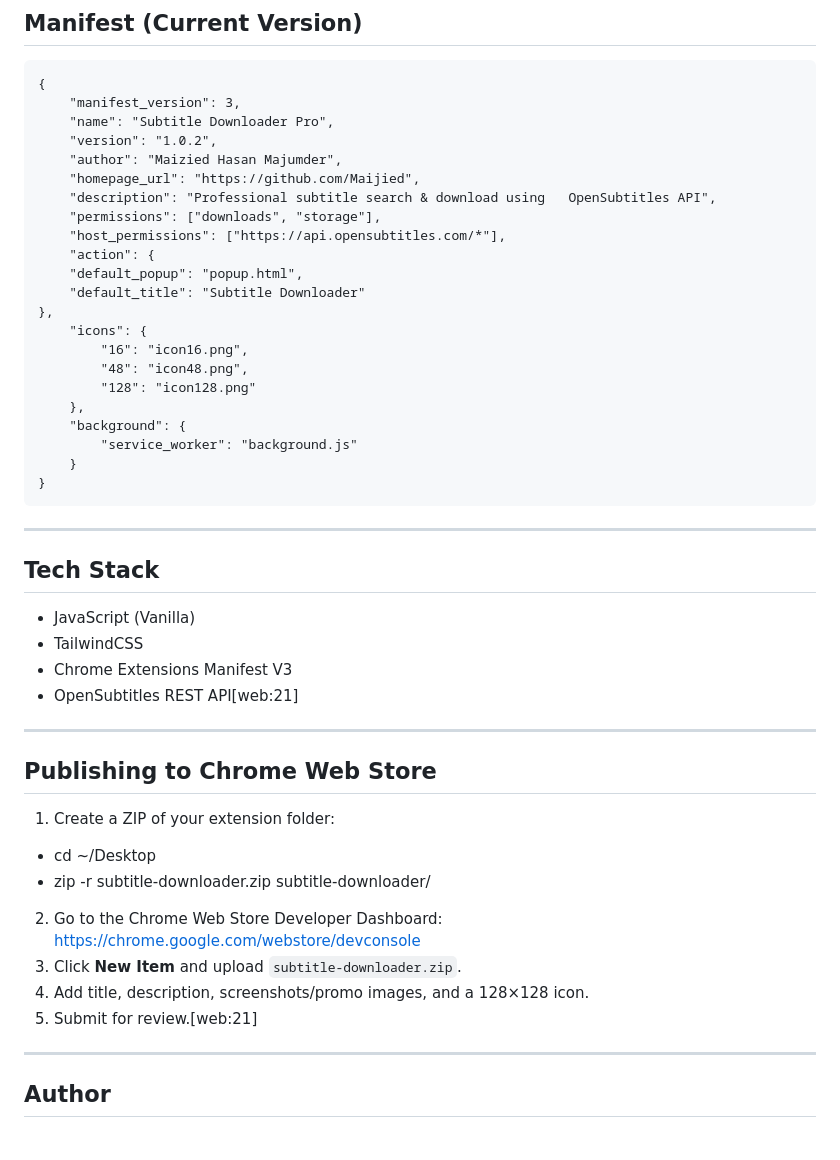
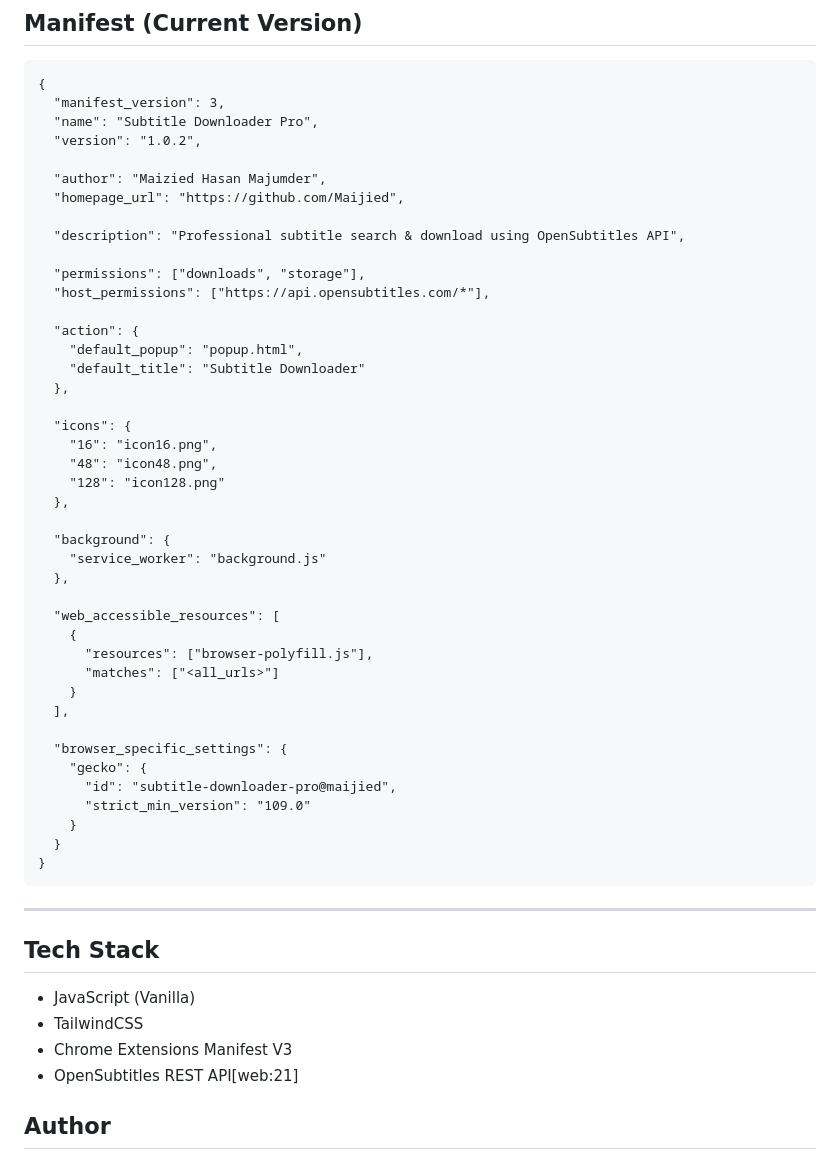
Before and after one commit to Maijied/SubtitleMaster-Firefox, a Markdown page: README.md, the part around the change printed below. Rendered like a GitHub page.

````diff
--- a/README.md
+++ b/README.md
@@ -105,26 +106,46 @@ subtitle-downloader/
 
 ```
 {
-    "manifest_version": 3,
-    "name": "Subtitle Downloader Pro",
-    "version": "1.0.2",
-    "author": "Maizied Hasan Majumder",
-    "homepage_url": "https://github.com/Maijied",
-    "description": "Professional subtitle search & download using   OpenSubtitles API",
-    "permissions": ["downloads", "storage"],
-    "host_permissions": ["https://api.opensubtitles.com/*"],
-    "action": {
+  "manifest_version": 3,
+  "name": "Subtitle Downloader Pro",
+  "version": "1.0.2",
+
+  "author": "Maizied Hasan Majumder",
+  "homepage_url": "https://github.com/Maijied",
+
+  "description": "Professional subtitle search & download using OpenSubtitles API",
+
+  "permissions": ["downloads", "storage"],
+  "host_permissions": ["https://api.opensubtitles.com/*"],
+
+  "action": {
     "default_popup": "popup.html",
     "default_title": "Subtitle Downloader"
-},
-    "icons": {
-        "16": "icon16.png",
-        "48": "icon48.png",
-        "128": "icon128.png"
-    },
-    "background": {
-        "service_worker": "background.js"
+  },
+
+  "icons": {
+    "16": "icon16.png",
+    "48": "icon48.png",
+    "128": "icon128.png"
+  },
+
+  "background": {
+    "service_worker": "background.js"
+  },
+
+  "web_accessible_resources": [
+    {
+      "resources": ["browser-polyfill.js"],
+      "matches": ["<all_urls>"]
     }
+  ],
+
+  "browser_specific_settings": {
+    "gecko": {
+      "id": "subtitle-downloader-pro@maijied",
+      "strict_min_version": "109.0"
+    }
+  }
 }
 ```
 
@@ -137,22 +158,6 @@ subtitle-downloader/
 - Chrome Extensions Manifest V3
 - OpenSubtitles REST API[web:21]
 
----
-
-## Publishing to Chrome Web Store
-
-1. Create a ZIP of your extension folder:
-
-- cd ~/Desktop
-- zip -r subtitle-downloader.zip subtitle-downloader/
-
-2. Go to the Chrome Web Store Developer Dashboard:
-https://chrome.google.com/webstore/devconsole
-3. Click **New Item** and upload `subtitle-downloader.zip`.
-4. Add title, description, screenshots/promo images, and a 128×128 icon.
-5. Submit for review.[web:21]
-
----
 
 ## Author
 
````
Also changed, not shown: other parts of README.md (+22 -21 lines).
